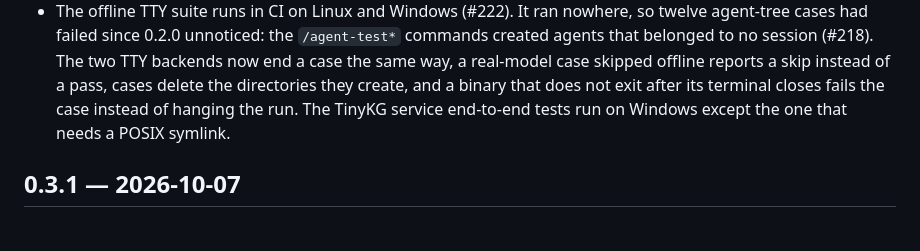
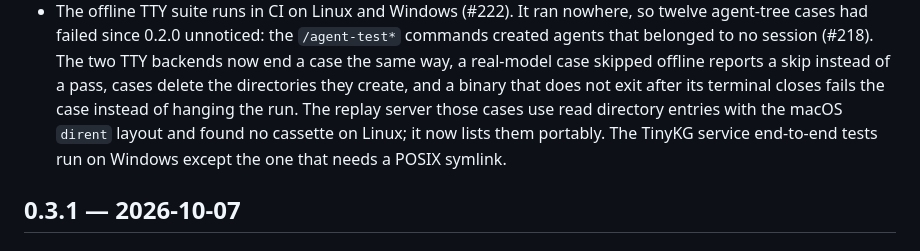
Before and after one commit to metask-ai/metacodes, a Markdown page: CHANGELOG.md, the part around the change. GitHub-like rendering.

Commit message:
docs(changelog): note the replay server fix
Co-Authored-By: Claude Opus 5.5 <noreply@anthropic.com>

```diff
--- a/CHANGELOG.md
+++ b/CHANGELOG.md
@@ -109,7 +109,9 @@ status, compatibility boundaries, and entry points are defined by
   The two TTY backends now end a case the same way, a real-model case skipped
   offline reports a skip instead of a pass, cases delete the directories they
   create, and a binary that does not exit after its terminal closes fails the
-  case instead of hanging the run. The TinyKG service end-to-end tests run on
+  case instead of hanging the run. The replay server those cases use read
+  directory entries with the macOS `dirent` layout and found no cassette on
+  Linux; it now lists them portably. The TinyKG service end-to-end tests run on
   Windows except the one that needs a POSIX symlink.
 
 ## 0.3.1 — 2026-10-07
```
